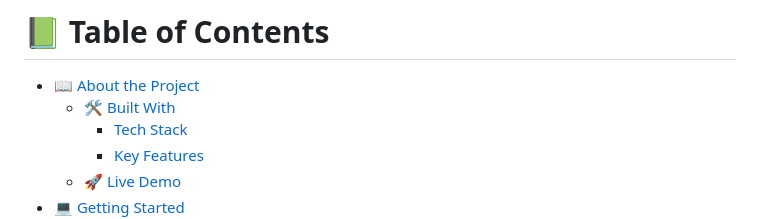
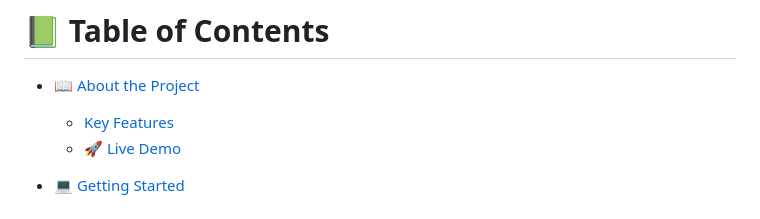
Before and after one commit to chiedozie013/Awesome-Books, a Markdown page: README.md, the part around the change. GitHub-like rendering.

```diff
--- a/README.md
+++ b/README.md
@@ -3,10 +3,10 @@
 # 📗 Table of Contents
 
 - [📖 About the Project](#about-project)
-  - [🛠 Built With](#built-with)
-    - [Tech Stack](#tech-stack)
-    - [Key Features](#key-features)
+
+  - [Key Features](#key-features)
   - [🚀 Live Demo](#live-demo)
+
 - [💻 Getting Started](#getting-started)
   - [Setup](#setup)
   - [Prerequisites](#prerequisites)
```
